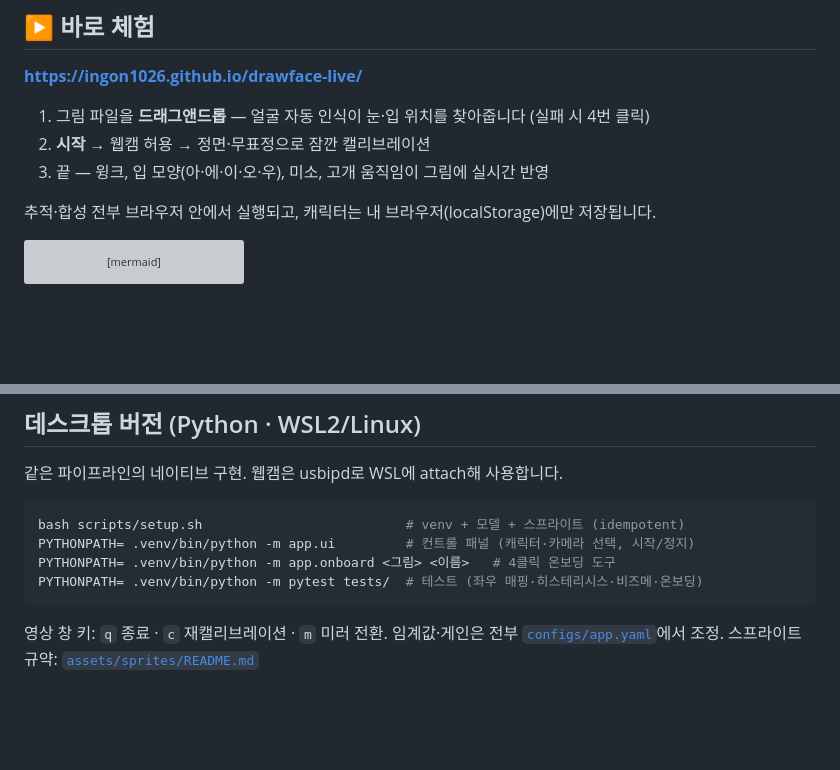
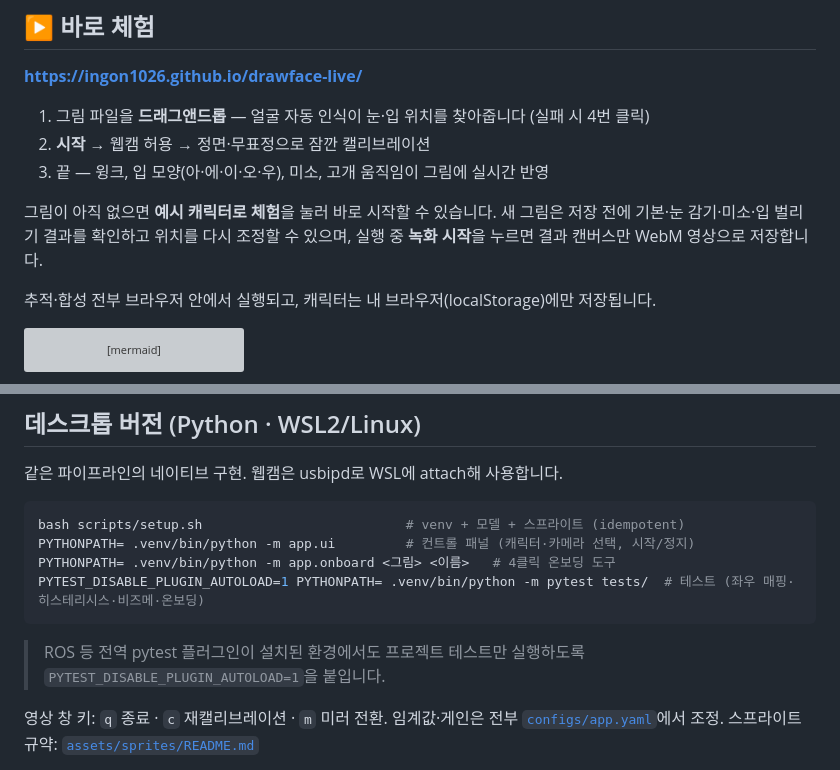
Before and after one commit to ingon1026/drawface-live, a Markdown page: README.md, 2 parts joined by grey strips. Drawn GitHub-style; blank space fills up the shorter version; grey boxes are pictures that could not be loaded.

````diff
--- a/README.md
+++ b/README.md
@@ -15,6 +15,10 @@
 1. 그림 파일을 **드래그앤드롭** — 얼굴 자동 인식이 눈·입 위치를 찾아줍니다 (실패 시 4번 클릭)
 2. **시작** → 웹캠 허용 → 정면·무표정으로 잠깐 캘리브레이션
 3. 끝 — 윙크, 입 모양(아·에·이·오·우), 미소, 고개 움직임이 그림에 실시간 반영
+
+그림이 아직 없으면 **예시 캐릭터로 체험**을 눌러 바로 시작할 수 있습니다. 새 그림은
+저장 전에 기본·눈 감기·미소·입 벌리기 결과를 확인하고 위치를 다시 조정할 수 있으며,
+실행 중 **녹화 시작**을 누르면 결과 캔버스만 WebM 영상으로 저장합니다.
 
 추적·합성 전부 브라우저 안에서 실행되고, 캐릭터는 내 브라우저(localStorage)에만 저장됩니다.
 
@@ -59,8 +63,11 @@ flowchart LR
 bash scripts/setup.sh                          # venv + 모델 + 스프라이트 (idempotent)
 PYTHONPATH= .venv/bin/python -m app.ui         # 컨트롤 패널 (캐릭터·카메라 선택, 시작/정지)
 PYTHONPATH= .venv/bin/python -m app.onboard <그림> <이름>   # 4클릭 온보딩 도구
-PYTHONPATH= .venv/bin/python -m pytest tests/  # 테스트 (좌우 매핑·히스테리시스·비즈메·온보딩)
+PYTEST_DISABLE_PLUGIN_AUTOLOAD=1 PYTHONPATH= .venv/bin/python -m pytest tests/  # 테스트 (좌우 매핑·히스테리시스·비즈메·온보딩)
 ```
+
+> ROS 등 전역 pytest 플러그인이 설치된 환경에서도 프로젝트 테스트만 실행하도록
+> `PYTEST_DISABLE_PLUGIN_AUTOLOAD=1`을 붙입니다.
 
 영상 창 키: `q` 종료 · `c` 재캘리브레이션 · `m` 미러 전환.
 임계값·게인은 전부 [`configs/app.yaml`](configs/app.yaml)에서 조정.
````
Also changed, not shown: CLAUDE.md (+7 -2 lines), assets/sprites/README.md (+19 -17 lines).
